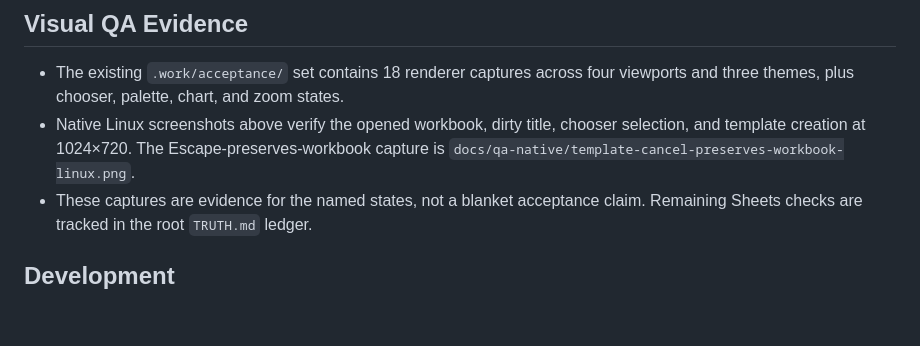
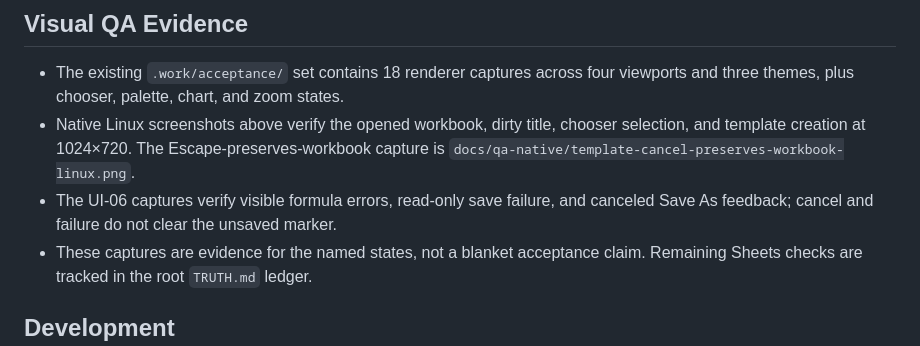
Before and after one commit to palaashatri/rust-loom, a Markdown page: loom-sheets/README.md, the part around one of its changes. Drawn GitHub-style; blank space fills up the shorter version.

```diff
--- a/loom-sheets/README.md
+++ b/loom-sheets/README.md
@@ -44,6 +56,7 @@ The matching keyboard, AT-SPI, Orca, and cancellation observations are in [the n
 
 - The existing `.work/acceptance/` set contains 18 renderer captures across four viewports and three themes, plus chooser, palette, chart, and zoom states.
 - Native Linux screenshots above verify the opened workbook, dirty title, chooser selection, and template creation at 1024×720. The Escape-preserves-workbook capture is `docs/qa-native/template-cancel-preserves-workbook-linux.png`.
+- The UI-06 captures verify visible formula errors, read-only save failure, and canceled Save As feedback; cancel and failure do not clear the unsaved marker.
 - These captures are evidence for the named states, not a blanket acceptance claim. Remaining Sheets checks are tracked in the root `TRUTH.md` ledger.
 
 ## Development
```
Also changed, not shown: other parts of loom-sheets/README.md (+12 -0 lines), TRUTH.md (+10 -6 lines), loom-sheets/docs/qa-native/ui06-formula-error-live-status-linux.png (added), loom-sheets/docs/qa-native/ui06-readonly-save-failure-live-status-linux.png (added), loom-sheets/docs/qa-native/ui06-save-cancel-dirty-workbook-linux.png (added), 7 other files.
